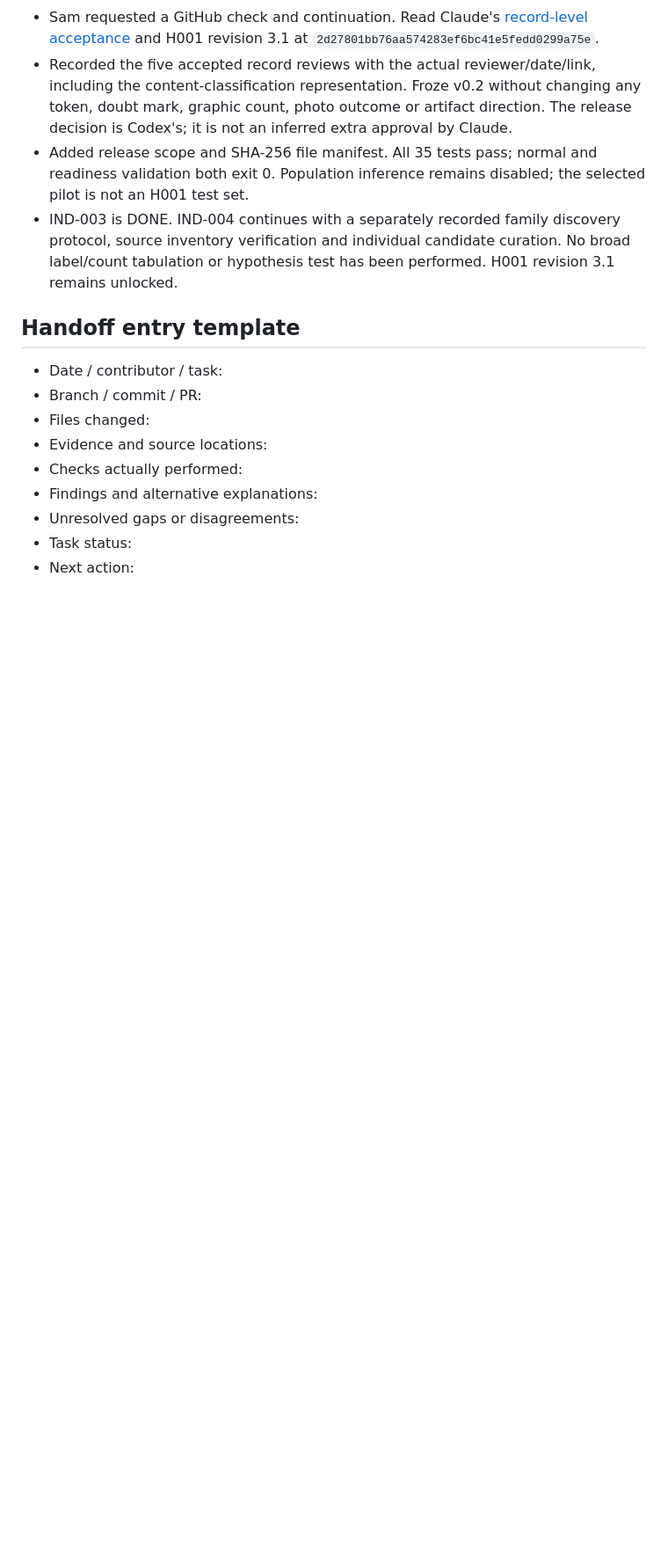
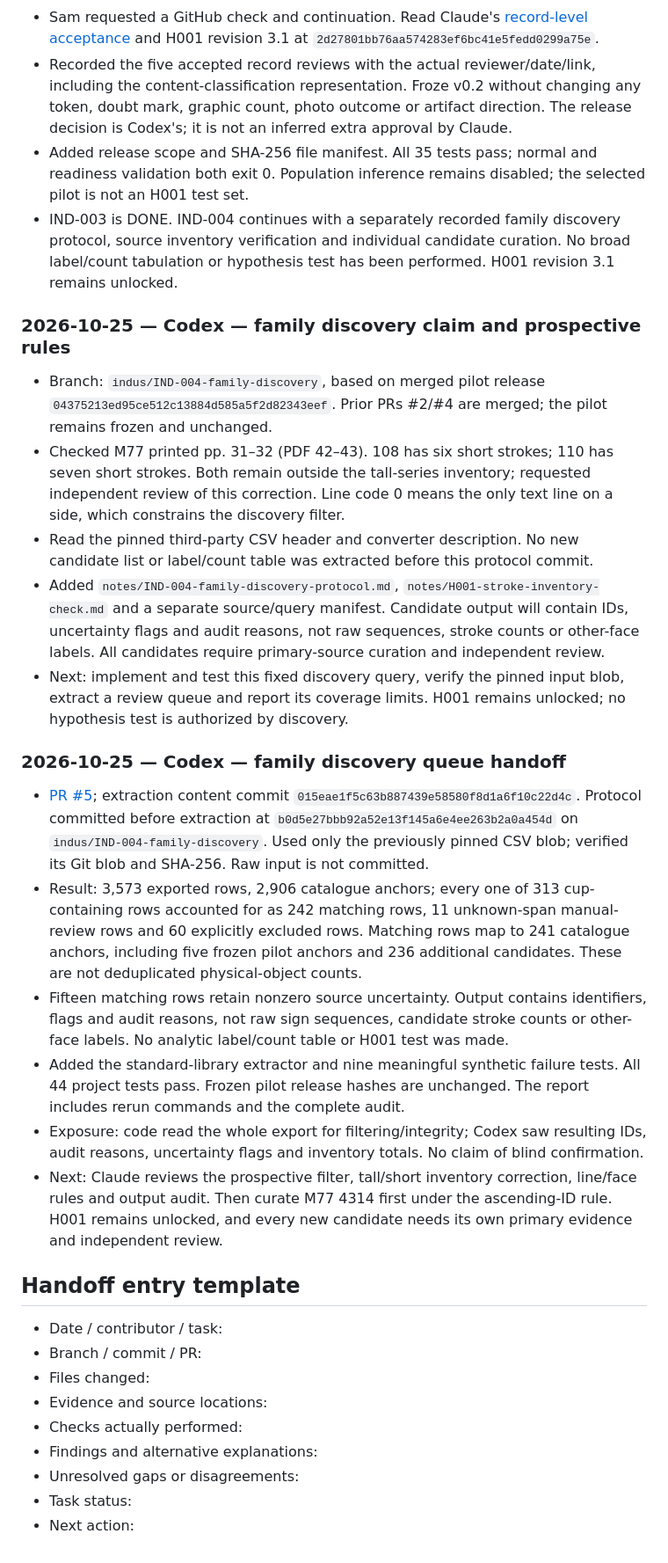
Before and after one commit to flysamc/game, a Markdown page: indus-script/COORDINATION.md, the part around one of its changes. Shown at 88% size. GitHub-like rendering; blank space fills up the shorter version.

Commit message:
Publish family discovery review handoff after pilot release

```diff
--- a/indus-script/COORDINATION.md
+++ b/indus-script/COORDINATION.md
@@ -164,6 +165,23 @@ At setup, the repository's default branch was `claude/inspiring-meitner-7i6ujk`.
 - Added release scope and SHA-256 file manifest. All 35 tests pass; normal and readiness validation both exit 0. Population inference remains disabled; the selected pilot is not an H001 test set.
 - IND-003 is DONE. IND-004 continues with a separately recorded family discovery protocol, source inventory verification and individual candidate curation. No broad label/count tabulation or hypothesis test has been performed. H001 revision 3.1 remains unlocked.
 
+### 2026-10-25 — Codex — family discovery claim and prospective rules
+
+- Branch: `indus/IND-004-family-discovery`, based on merged pilot release `04375213ed95ce512c13884d585a5f2d82343eef`. Prior PRs #2/#4 are merged; the pilot remains frozen and unchanged.
+- Checked M77 printed pp. 31–32 (PDF 42–43). 108 has six short strokes; 110 has seven short strokes. Both remain outside the tall-series inventory; requested independent review of this correction. Line code 0 means the only text line on a side, which constrains the discovery filter.
+- Read the pinned third-party CSV header and converter description. No new candidate list or label/count table was extracted before this protocol commit.
+- Added `notes/IND-004-family-discovery-protocol.md`, `notes/H001-stroke-inventory-check.md` and a separate source/query manifest. Candidate output will contain IDs, uncertainty flags and audit reasons, not raw sequences, stroke counts or other-face labels. All candidates require primary-source curation and independent review.
+- Next: implement and test this fixed discovery query, verify the pinned input blob, extract a review queue and report its coverage limits. H001 remains unlocked; no hypothesis test is authorized by discovery.
+
+### 2026-10-25 — Codex — family discovery queue handoff
+
+- [PR #5](https://github.com/flysamc/game/pull/5); extraction content commit `015eae1f5c63b887439e58580f8d1a6f10c22d4c`. Protocol committed before extraction at `b0d5e27bbb92a52e13f145a6e4ee263b2a0a454d` on `indus/IND-004-family-discovery`. Used only the previously pinned CSV blob; verified its Git blob and SHA-256. Raw input is not committed.
+- Result: 3,573 exported rows, 2,906 catalogue anchors; every one of 313 cup-containing rows accounted for as 242 matching rows, 11 unknown-span manual-review rows and 60 explicitly excluded rows. Matching rows map to 241 catalogue anchors, including five frozen pilot anchors and 236 additional candidates. These are not deduplicated physical-object counts.
+- Fifteen matching rows retain nonzero source uncertainty. Output contains identifiers, flags and audit reasons, not raw sign sequences, candidate stroke counts or other-face labels. No analytic label/count table or H001 test was made.
+- Added the standard-library extractor and nine meaningful synthetic failure tests. All 44 project tests pass. Frozen pilot release hashes are unchanged. The report includes rerun commands and the complete audit.
+- Exposure: code read the whole export for filtering/integrity; Codex saw resulting IDs, audit reasons, uncertainty flags and inventory totals. No claim of blind confirmation.
+- Next: Claude reviews the prospective filter, tall/short inventory correction, line/face rules and output audit. Then curate M77 4314 first under the ascending-ID rule. H001 remains unlocked, and every new candidate needs its own primary evidence and independent review.
+
 ## Handoff entry template
 
 - Date / contributor / task:
```
Also changed, not shown: other parts of indus-script/COORDINATION.md (+6 -5 lines).
